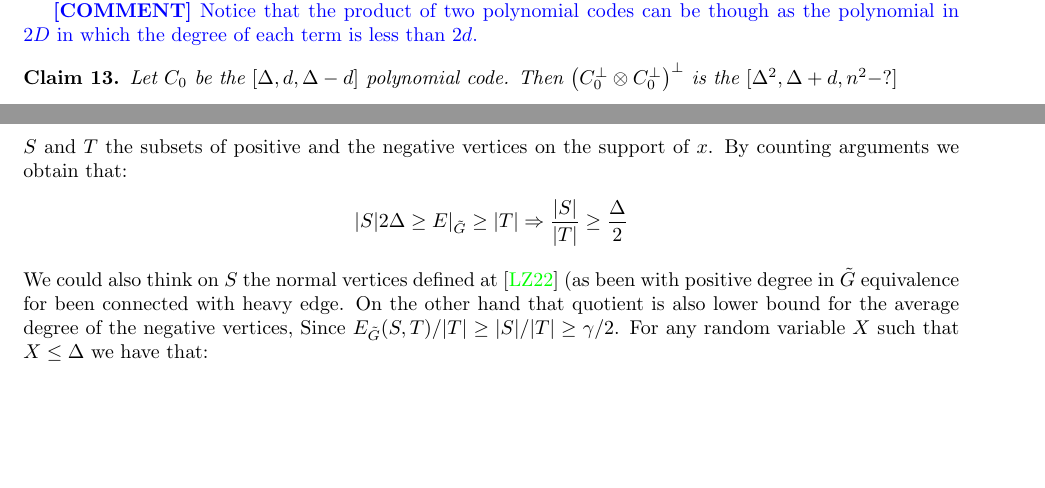
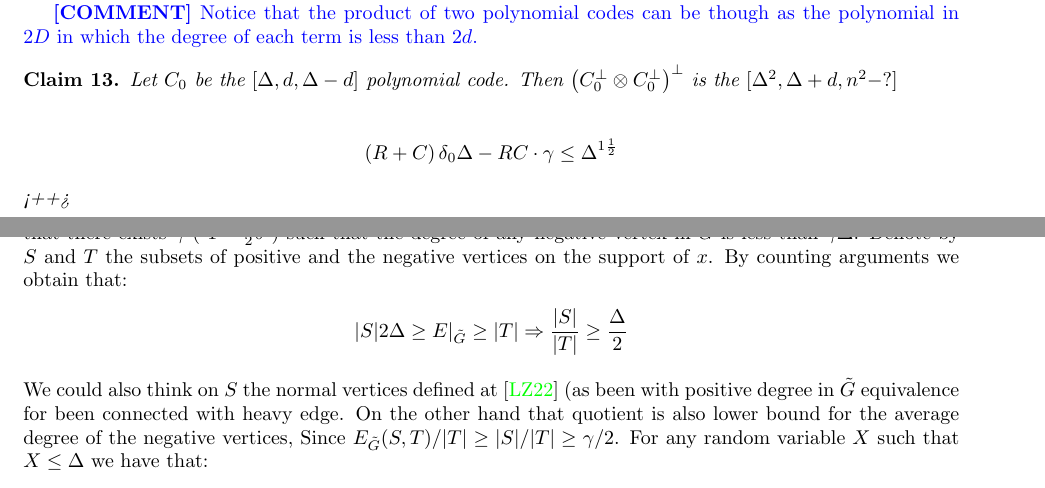
Before and after one commit to dudupo/Academic, a LaTeX paper (projects/NLTES_project/ltc_ldpc/ldpc_ltc.tex, which reads projects/NLTES_project/ltc_ldpc/draft.tex): two parts of pages 13 and 14 of 14, joined at a grey line, cut so that both start at the same text, the shorter picture padded with empty space. Compiled offline with pdfLaTeX.

Commit message:
compiling -Fri Mar 31 05:35:53 PM IDT 2023

```diff
--- a/projects/NLTES_project/ltc_ldpc/draft.tex
+++ b/projects/NLTES_project/ltc_ldpc/draft.tex
@@ -45,6 +45,14 @@ Suppose that we have vertex $v_{-}$ which any of his positive neighbors contribu
 
 \begin{claim}
   Let $C_{0}$ be the $[\Delta,d, \Delta-d]$ polynomial code. Then $\left( C_{0}^{\perp} \otimes C_{0}^{\perp} \right)^{\perp}$ is the $[\Delta^{2}, \Delta+d, n^{2} - ? ]  $
+
+
+  \begin{equation*}
+    \begin{split}
+      \left( R + C  \right) \delta_{0}\Delta - RC \cdot \gamma \le \Delta^{1 \frac{1}{2}}
+    \end{split}
+  \end{equation*}<++>
+
 \end{claim}
 
 
```
Also changed, not shown: projects/pdfs/ldpc_ltc.pdf.
